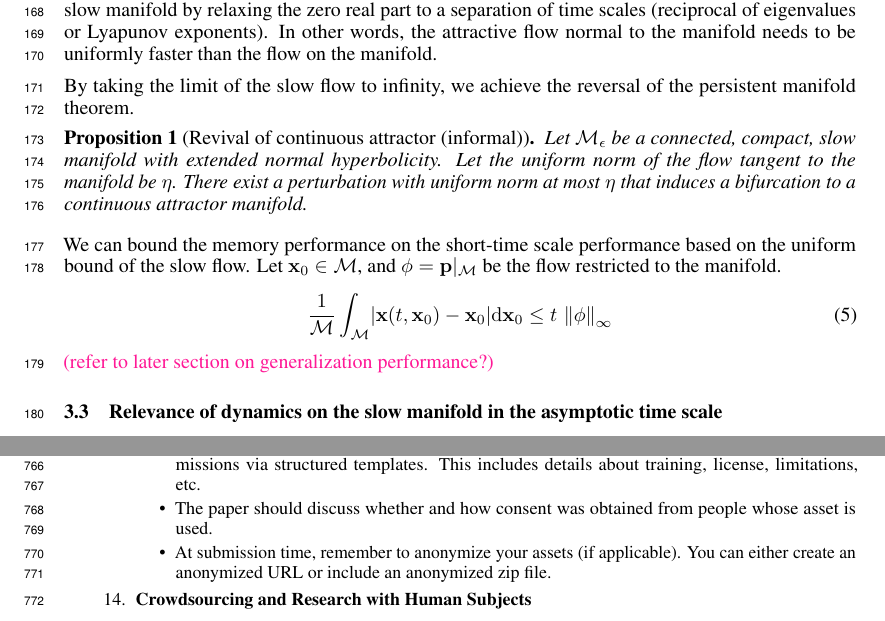
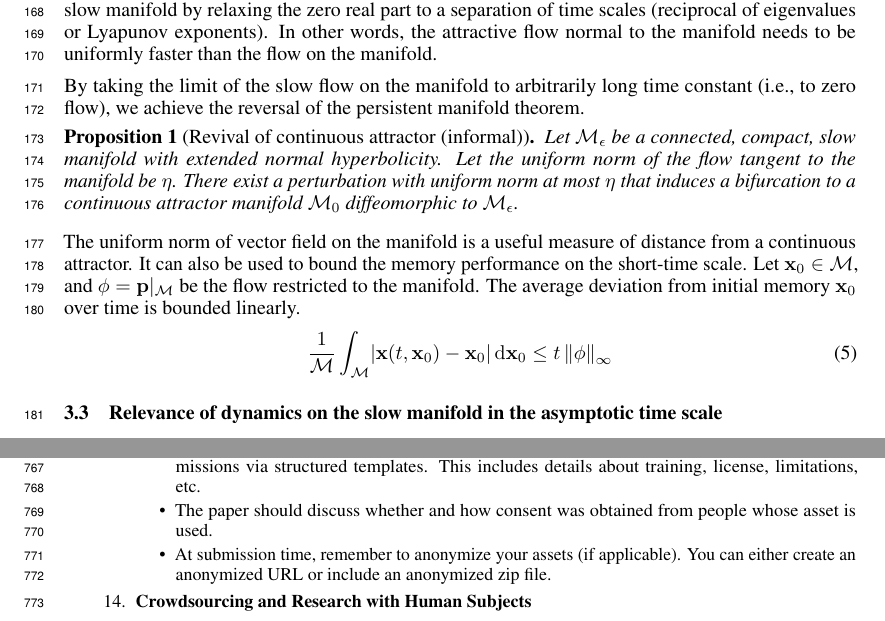
Before and after one commit to Asagodi/topological_diversity, a LaTeX paper (Stability/NeurIPS2024/neurips_2024.tex): two parts of pages 6 and 19 of 31, joined at a grey line, cut so that both start at the same text. Compiled offline with pdfLaTeX.

Commit message:
bound statement

```diff
--- a/Stability/NeurIPS2024/neurips_2024.tex
+++ b/Stability/NeurIPS2024/neurips_2024.tex
@@ -478,24 +478,25 @@ If the dynamical system is orders of magnitude slower, for example, 1000 sec or
 This clear gap in the fast and slow time scales can be recast as \emph{extended normal hyperbolicity} of the slow manifold by relaxing the zero real part to a separation of time scales (reciprocal of eigenvalues or Lyapunov exponents).
 In other words, the attractive flow normal to the manifold needs to be uniformly faster than the flow on the manifold.
 
-By taking the limit of the slow flow to infinity, we achieve the reversal of the persistent manifold theorem.
-\begin{prop}[Revival of continuous attractor (informal)]
+By taking the limit of the slow flow on the manifold to arbitrarily long time constant (i.e., to zero flow), we achieve the reversal of the persistent manifold theorem.
+\begin{prop}[Revival of continuous attractor (informal)]\label{prop:revival}
 Let $\manifold_\epsilon$ be a connected, compact, slow manifold with extended normal hyperbolicity. % in the neighborhood of a continuous attractor.
 Let the uniform norm of the flow tangent to the manifold be $\eta$.
-There exist a perturbation with uniform norm at most $\eta$ that induces a bifurcation to a continuous attractor manifold.
+There exist a perturbation with uniform norm at most $\eta$ that induces a bifurcation to a continuous attractor manifold $\manifold_0$ diffeomorphic to $\manifold_\epsilon$.
 \end{prop}
 
-We can bound the memory performance on the short-time scale performance based on the uniform bound of the slow flow.
+The uniform norm of vector field on the manifold is a useful measure of distance from a continuous attractor.
+It can also be used to bound the memory performance on the short-time scale. % based on the uniform bound of the slow flow.
 Let $\vx_0 \in \manifold$, and $\phi = \vp\vert_\manifold$ be the flow restricted to the manifold.
+The average deviation from initial memory $\vx_0$ over time is bounded linearly.
 \begin{align}\label{eq:distance:ub}
 \frac{1}{\manifold}\int_\manifold
 %\frac{1}{T}\int_0^T
-\abs{\vx(t, \vx_0) - \vx_0}
+\abs{\vx(t, \vx_0) - \vx_0}\,
 %\dm{t}
 \dm{\vx_0}
-\leq t\,\uniformNorm{\phi}
+\leq t\uniformNorm{\phi}
 \end{align}
-\mpcomment{refer to later section on generalization performance?}
 
 \subsection{Relevance of dynamics on the slow manifold in the asymptotic time scale}\label{sec:attractor_bif}
 It is expected that working memory tasks generalize to longer durations~\citep{Park2023a}.
```
